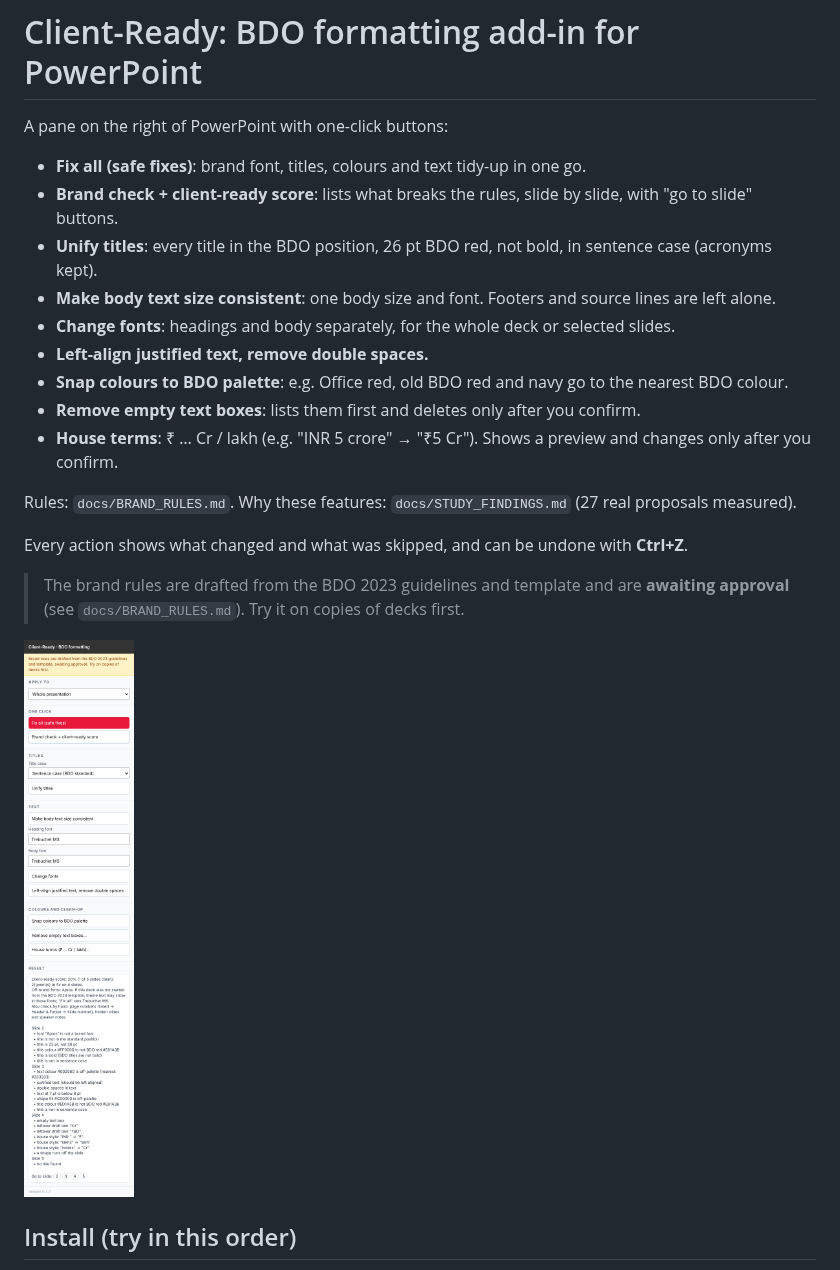
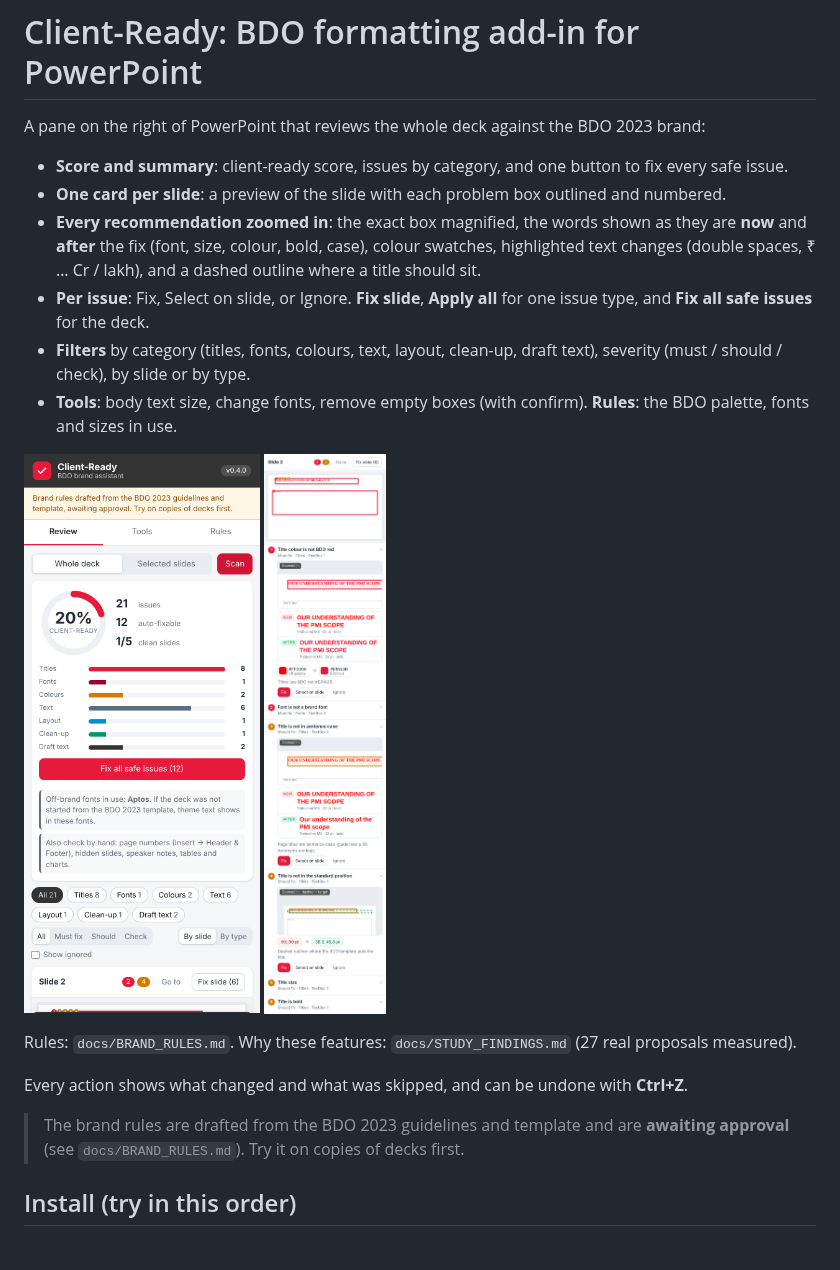
Before and after one commit to kushalwork7111-svg/JOB-Helper, a Markdown page: README.md, the part around the change. Rendered like a GitHub page; pictures changed too: docs/screenshot-brand-check.png, docs/screenshot-zoom.png (added).

```diff
--- a/README.md
+++ b/README.md
@@ -1,15 +1,14 @@
 # Client-Ready: BDO formatting add-in for PowerPoint
 
-A pane on the right of PowerPoint with one-click buttons:
-- **Fix all (safe fixes)**: brand font, titles, colours and text tidy-up in one go.
-- **Brand check + client-ready score**: lists what breaks the rules, slide by slide, with "go to slide" buttons.
-- **Unify titles**: every title in the BDO position, 26 pt BDO red, not bold, in sentence case (acronyms kept).
-- **Make body text size consistent**: one body size and font. Footers and source lines are left alone.
-- **Change fonts**: headings and body separately, for the whole deck or selected slides.
-- **Left-align justified text, remove double spaces.**
-- **Snap colours to BDO palette**: e.g. Office red, old BDO red and navy go to the nearest BDO colour.
-- **Remove empty text boxes**: lists them first and deletes only after you confirm.
-- **House terms**: ₹ … Cr / lakh (e.g. "INR 5 crore" → "₹5 Cr"). Shows a preview and changes only after you confirm.
+A pane on the right of PowerPoint that reviews the whole deck against the BDO 2023 brand:
+- **Score and summary**: client-ready score, issues by category, and one button to fix every safe issue.
+- **One card per slide**: a preview of the slide with each problem box outlined and numbered.
+- **Every recommendation zoomed in**: the exact box magnified, the words shown as they are **now** and **after** the fix (font, size, colour, bold, case), colour swatches, highlighted text changes (double spaces, ₹ … Cr / lakh), and a dashed outline where a title should sit.
+- **Per issue**: Fix, Select on slide, or Ignore. **Fix slide**, **Apply all** for one issue type, and **Fix all safe issues** for the deck.
+- **Filters** by category (titles, fonts, colours, text, layout, clean-up, draft text), severity (must / should / check), by slide or by type.
+- **Tools**: body text size, change fonts, remove empty boxes (with confirm). **Rules**: the BDO palette, fonts and sizes in use.
+
+![Summary](docs/screenshot-brand-check.png) ![Zoomed-in recommendations](docs/screenshot-zoom.png)
 
 Rules: `docs/BRAND_RULES.md`. Why these features: `docs/STUDY_FINDINGS.md` (27 real proposals measured).
 
@@ -17,7 +16,6 @@ Every action shows what changed and what was skipped, and can be undone with **C
 
 > The brand rules are drafted from the BDO 2023 guidelines and template and are **awaiting approval** (see `docs/BRAND_RULES.md`). Try it on copies of decks first.
 
-![Brand check on the synthetic test deck](docs/screenshot-brand-check.png)
 
 ## Install (try in this order)
 1. **PowerPoint on the web** (easiest for testing): open a deck → **Home → Add-ins → More Add-ins → My Add-ins → Upload My Add-in** → choose `manifest.xml`.
```
Also changed, not shown: CLAUDE.md (+3 -2 lines), 5 other files.
